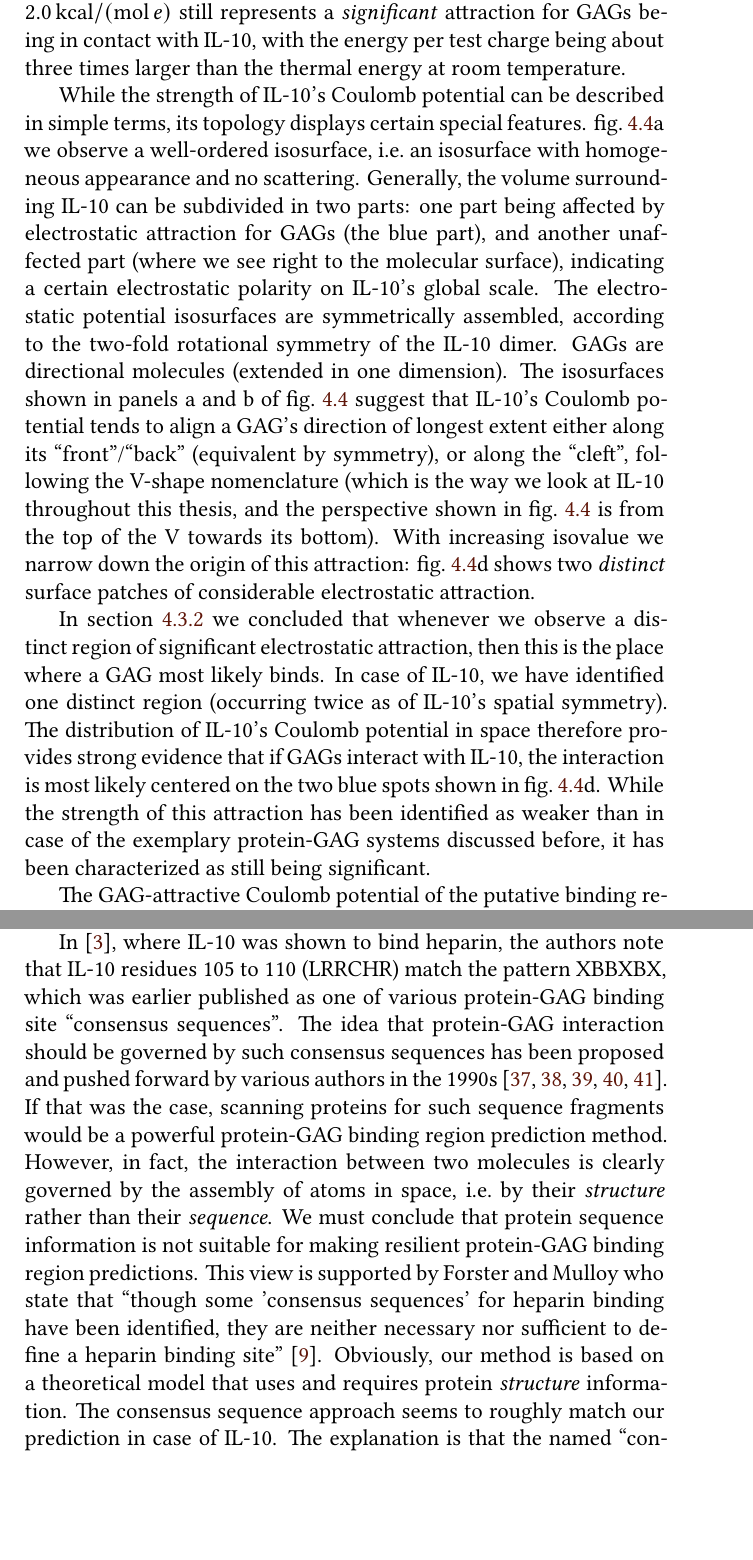
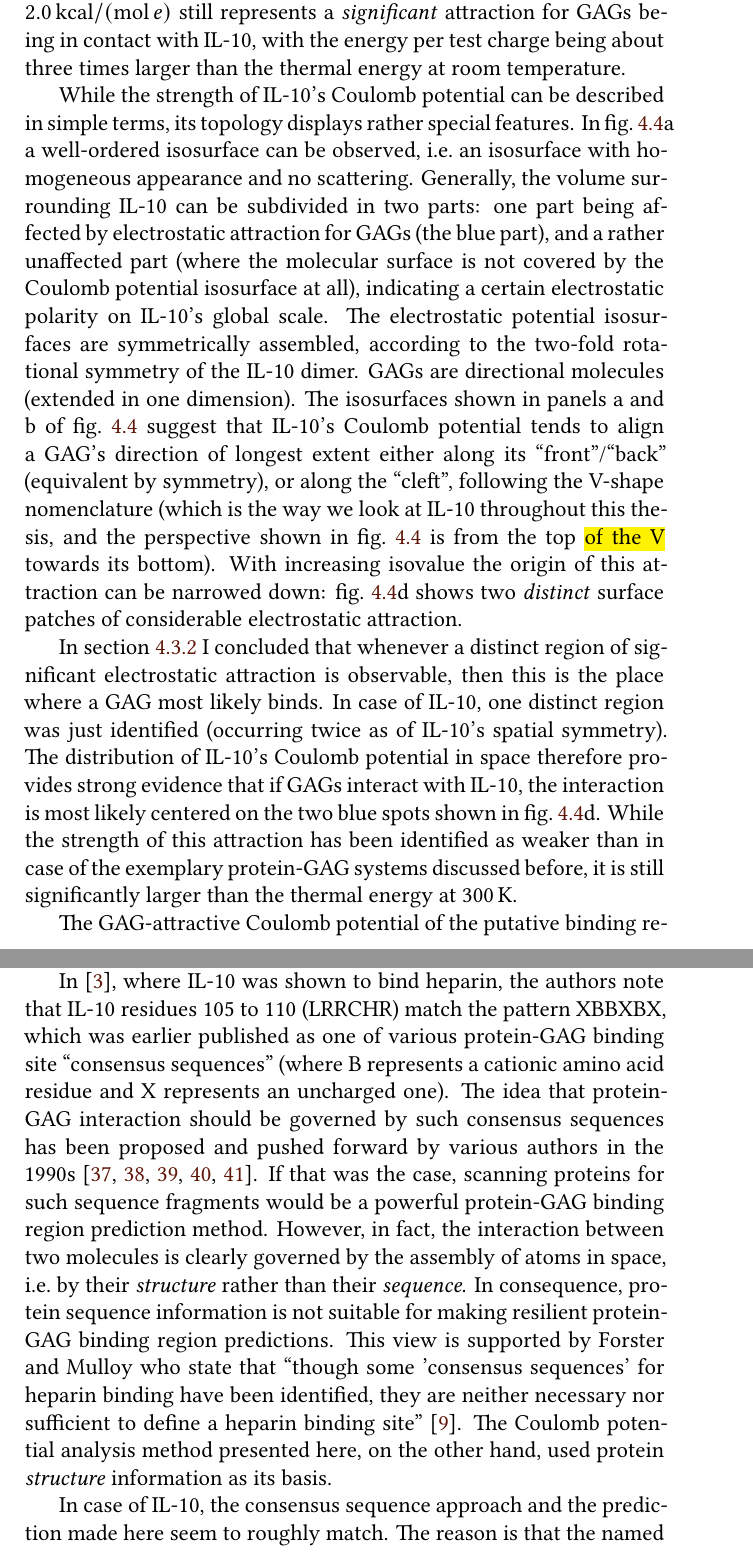
Before and after one commit to jgehrcke/phd-thesis, a LaTeX thesis (latexproject/main.tex, which reads latexproject/04_protein_gag_binding_site_prediction.tex): two parts of pages 39 and 41 of 143, joined at a grey line, cut so that both start at the same text, the shorter picture padded with empty space. Compiled offline with XeLaTeX.

Commit message:
bspred: improve IL-10 section.

```diff
--- a/latexproject/04_protein_gag_binding_site_prediction.tex
+++ b/latexproject/04_protein_gag_binding_site_prediction.tex
@@ -524,36 +523,36 @@ energy per test charge being about three times larger than the thermal energy at
 room temperature.
 
 While the strength of IL-10's Coulomb potential can be described in simple
-terms, its topology displays certain special features.
-\cref{fig:bspred:il10_multi_iso}a we observe a well-ordered isosurface, i.e.\ an
-isosurface with homogeneous appearance and no scattering. Generally, the volume
-surrounding IL-10 can be subdivided in two parts: one part being affected by
-electrostatic attraction for GAGs (the blue part), and another unaffected part
-(where we see right to the molecular surface), indicating a certain
-electrostatic polarity on IL-10's global scale. The electrostatic potential
-isosurfaces are symmetrically assembled, according to the two-fold rotational
-symmetry of the IL-10 dimer. GAGs are directional molecules (extended in one
-dimension). The isosurfaces shown in panels a and b of
-\cref{fig:bspred:il10_multi_iso} suggest that IL-10's Coulomb potential tends to
-align a GAG's direction of longest extent either along its
-\enquote{front}/\enquote{back} (equivalent by symmetry), or along the
+terms, its topology displays rather special features. In
+\cref{fig:bspred:il10_multi_iso}a a well-ordered isosurface can be observed,
+i.e.\ an isosurface with homogeneous appearance and no scattering. Generally,
+the volume surrounding IL-10 can be subdivided in two parts: one part being
+affected by electrostatic attraction for GAGs (the blue part), and a rather
+unaffected part (where the molecular surface is not covered by the Coulomb
+potential isosurface at all), indicating a certain electrostatic polarity on
+IL-10's global scale. The electrostatic potential isosurfaces are symmetrically
+assembled, according to the two-fold rotational symmetry of the IL-10 dimer.
+GAGs are directional molecules (extended in one dimension). The isosurfaces
+shown in panels a and b of \cref{fig:bspred:il10_multi_iso} suggest that IL-10's
+Coulomb potential tends to align a GAG's direction of longest extent either
+along its \enquote{front}/\enquote{back} (equivalent by symmetry), or along the
 \enquote{cleft}, following the V-shape nomenclature (which is the way we look at
 IL-10 throughout this thesis, and the perspective shown in
-\cref{fig:bspred:il10_multi_iso} is from the top of the V towards its bottom).
-With increasing isovalue we narrow down the origin of this attraction:
-\cref{fig:bspred:il10_multi_iso}d shows two \textit{distinct} surface patches of
-considerable electrostatic attraction.
+\cref{fig:bspred:il10_multi_iso} is from the top \hl{of the V} towards its
+bottom). With increasing isovalue the origin of this attraction can be narrowed
+down: \cref{fig:bspred:il10_multi_iso}d shows two \textit{distinct} surface
+patches of considerable electrostatic attraction.
 
-In \cref{bspred:general_conclusions} we concluded that whenever we observe a
-distinct region of significant electrostatic attraction, then this is the place
-where a GAG most likely binds. In case of IL-10, we have identified one distinct
-region (occurring twice as of IL-10's spatial symmetry). The distribution of
+In \cref{bspred:general_conclusions} I concluded that whenever a distinct region
+of significant electrostatic attraction is observable, then this is the place
+where a GAG most likely binds. In case of IL-10, one distinct region was just
+identified (occurring twice as of IL-10's spatial symmetry). The distribution of
 IL-10's Coulomb potential in space therefore provides strong evidence that if
 GAGs interact with IL-10, the interaction is most likely centered on the two
 blue spots shown in \cref{fig:bspred:il10_multi_iso}d. While the strength of
 this attraction has been identified as weaker than in case of the exemplary
-protein-GAG systems discussed before, it has been characterized as still being
-significant.
+protein-GAG systems discussed before, it is still significantly larger than the
+thermal energy at \SI{300}{\kelvin}.
 
 
 \begin{figure}
@@ -611,20 +610,22 @@ properties of IL-10 nicely explain the docking results obtained in
 In \cite{salek_ardakani_2000}, where IL-10 was shown to bind heparin, the
 authors note that IL-10 residues 105 to 110 (LRRCHR) match the pattern XBBXBX,
 which was earlier published as one of various protein-GAG binding site
-\enquote{consensus sequences}. The idea that protein-GAG interaction should be
-governed by such consensus sequences has been proposed and pushed forward by
+\enquote{consensus sequences} (where B represents a cationic amino acid residue
+and X represents an uncharged one). The idea that protein-GAG interaction should
+be governed by such consensus sequences has been proposed and pushed forward by
 various authors in the 1990s \cite{mccaffrey_1992,
 cardin_weintraub_1989,fromm_1997,caldwell_1996,hileman_1998}. If that was the
 case, scanning proteins for such sequence fragments would be a powerful
 protein-GAG binding region prediction method. However, in fact, the interaction
 between two molecules is clearly governed by the assembly of atoms in space,
-i.e.\ by their \textit{structure} rather than their \textit{sequence}. We must
-conclude that protein sequence information is not suitable for making resilient
+i.e.\ by their \textit{structure} rather than their \textit{sequence}. In
+consequence, protein sequence information is not suitable for making resilient
 protein-GAG binding region predictions. This view is supported by Forster and
 Mulloy who state that \enquote{though some 'consensus sequences' for heparin
 binding have been identified, they are neither necessary nor sufficient to
-define a heparin binding site} \cite{hp_binding_sites_mulloy_2006}. Obviously,
-our method is based on a theoretical model that uses and requires protein
-\textit{structure} information. The consensus sequence approach seems to roughly
-match our prediction in case of IL-10. The explanation is that the named
-\enquote{consensus sequence} is the only local agglomeration of positively
+define a heparin binding site} \cite{hp_binding_sites_mulloy_2006}. The Coulomb
+potential analysis method presented here, on the other hand, used protein
+\textit{structure} information as its basis.
+
+In case of IL-10, the consensus sequence approach and the prediction made here
+seem to roughly match. The reason is that the named \enquote{consensus sequence}
```
Also changed, not shown: latexproject/04_protein_gag_binding_site_prediction.tex (50 more changed lines).
